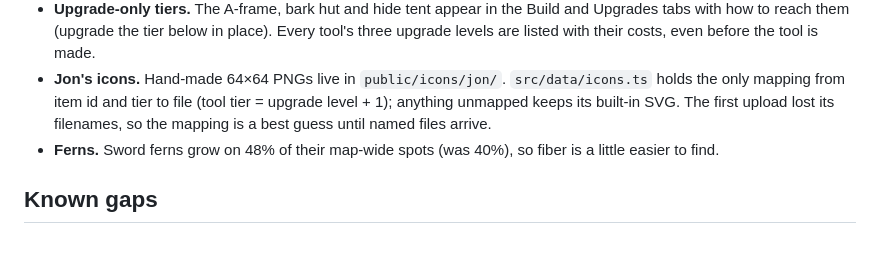
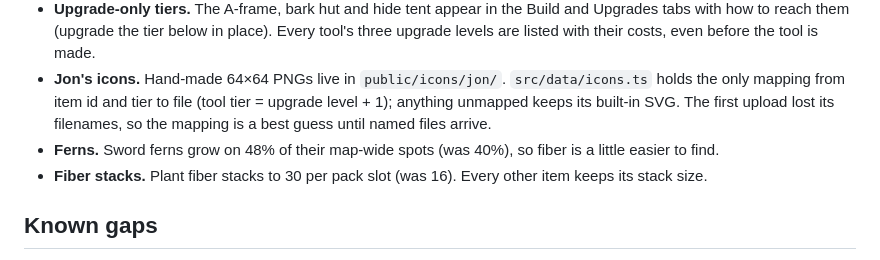
Before and after one commit to PegasysStudios/CozySurvival, a Markdown page: README.md, the part around the change. Rendered like a GitHub page.

Commit message:
README: note the 30-fiber stack
Co-authored-by: jcadeichmann <jcadeichmann@gmail.com>

```diff
--- a/README.md
+++ b/README.md
@@ -262,6 +262,7 @@ Rendering is built for 60 fps:
 - **Upgrade-only tiers.** The A-frame, bark hut and hide tent appear in the Build and Upgrades tabs with how to reach them (upgrade the tier below in place). Every tool's three upgrade levels are listed with their costs, even before the tool is made.
 - **Jon's icons.** Hand-made 64×64 PNGs live in `public/icons/jon/`. `src/data/icons.ts` holds the only mapping from item id and tier to file (tool tier = upgrade level + 1); anything unmapped keeps its built-in SVG. The first upload lost its filenames, so the mapping is a best guess until named files arrive.
 - **Ferns.** Sword ferns grow on 48% of their map-wide spots (was 40%), so fiber is a little easier to find.
+- **Fiber stacks.** Plant fiber stacks to 30 per pack slot (was 16). Every other item keeps its stack size.
 
 ## Known gaps
 
```
